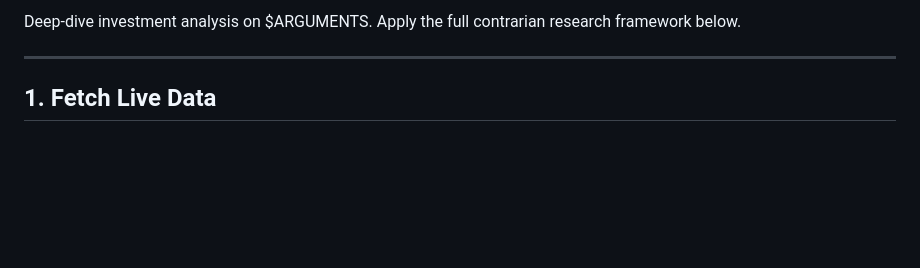
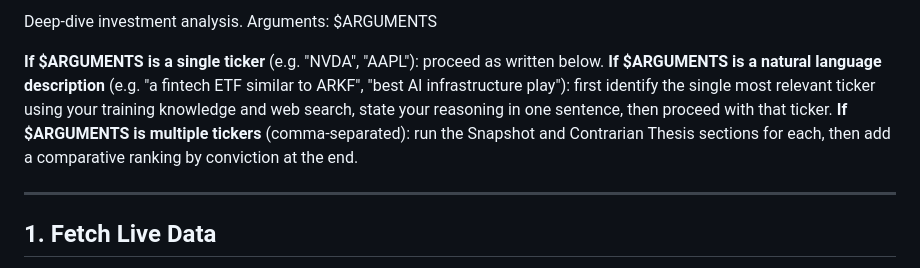
Before and after one commit to cdiangelo/clarence, a Markdown page: .claude/commands/analyze.md, the part around the change. GitHub-like rendering; blank space fills up the shorter version.

```diff
--- a/.claude/commands/analyze.md
+++ b/.claude/commands/analyze.md
@@ -1,4 +1,8 @@
-Deep-dive investment analysis on $ARGUMENTS. Apply the full contrarian research framework below.
+Deep-dive investment analysis. Arguments: $ARGUMENTS
+
+**If $ARGUMENTS is a single ticker** (e.g. "NVDA", "AAPL"): proceed as written below.
+**If $ARGUMENTS is a natural language description** (e.g. "a fintech ETF similar to ARKF", "best AI infrastructure play"): first identify the single most relevant ticker using your training knowledge and web search, state your reasoning in one sentence, then proceed with that ticker.
+**If $ARGUMENTS is multiple tickers** (comma-separated): run the Snapshot and Contrarian Thesis sections for each, then add a comparative ranking by conviction at the end.
 
 ---
 
```
Also changed, not shown: .claude/commands/options.md (+38 -10 lines).
